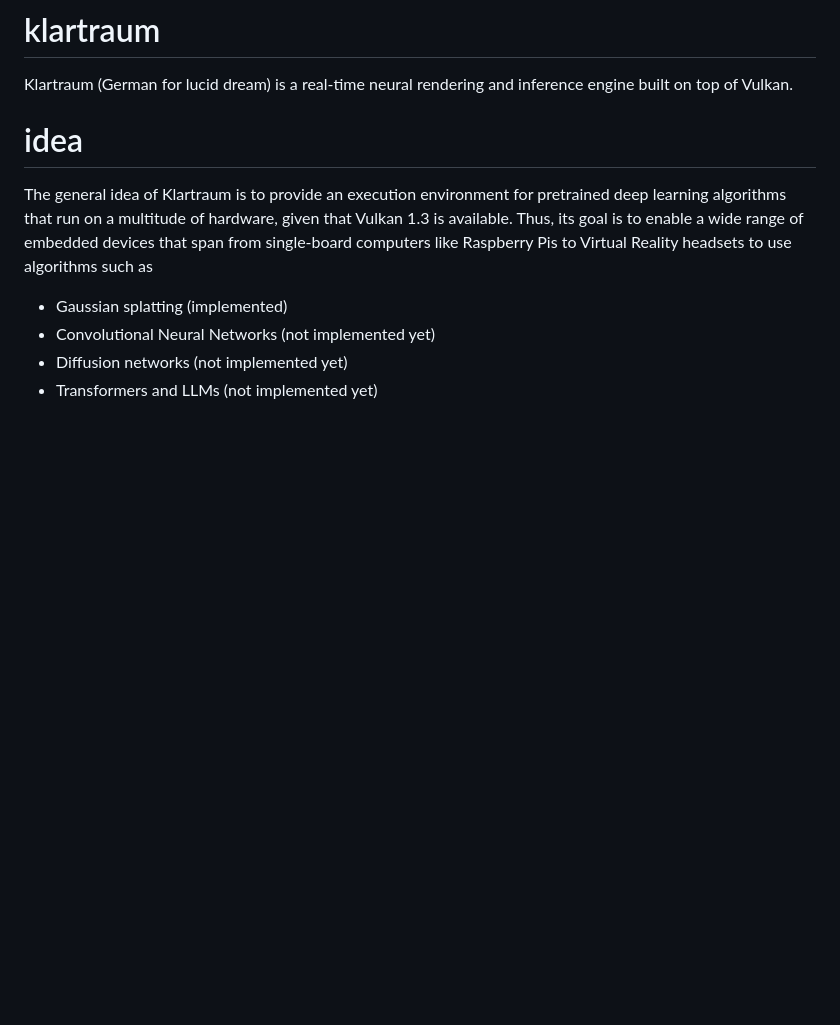
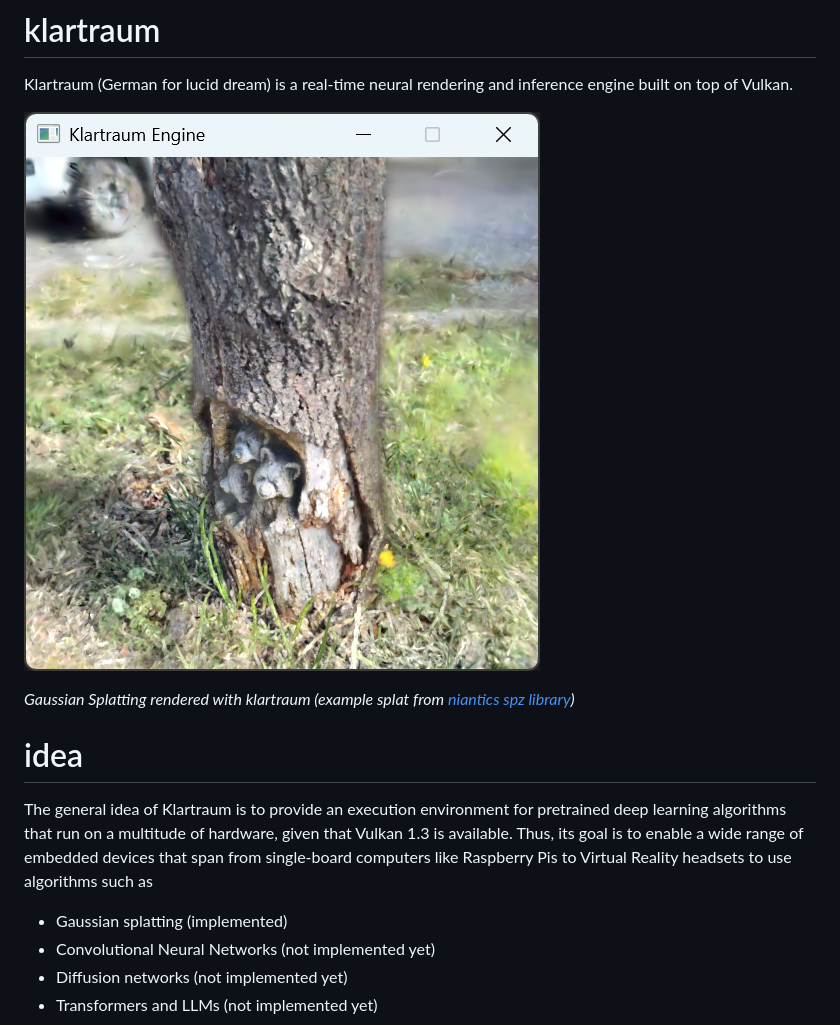
Before and after one commit to fortmeier/klartraum, a Markdown page: README.md, the part around the change. GitHub-like rendering; pictures changed too: screenshot_racoonfamily.png (added); blank space fills up the shorter version.

Commit message:
add screenshot

```diff
--- a/README.md
+++ b/README.md
@@ -1,5 +1,9 @@
 # klartraum
 Klartraum (German for lucid dream) is a real-time neural rendering and inference engine built on top of Vulkan.
+
+![Gaussian Splatting Example (with example splat from spz library)](./screenshot_racoonfamily.png)
+
+*Gaussian Splatting rendered with klartraum (example splat from [niantics spz library](https://github.com/nianticlabs/spz/blob/cc5671d716740e02d57816d4a4a38d164926e695/samples/racoonfamily.spz))*
 
 # idea
 The general idea of Klartraum is to provide an execution environment for pretrained deep learning algorithms that run on a multitude of hardware, given that Vulkan 1.3 is available. Thus, its goal is to enable a wide range of embedded devices that span from single-board computers like Raspberry Pis to Virtual Reality headsets to use algorithms such as
```
